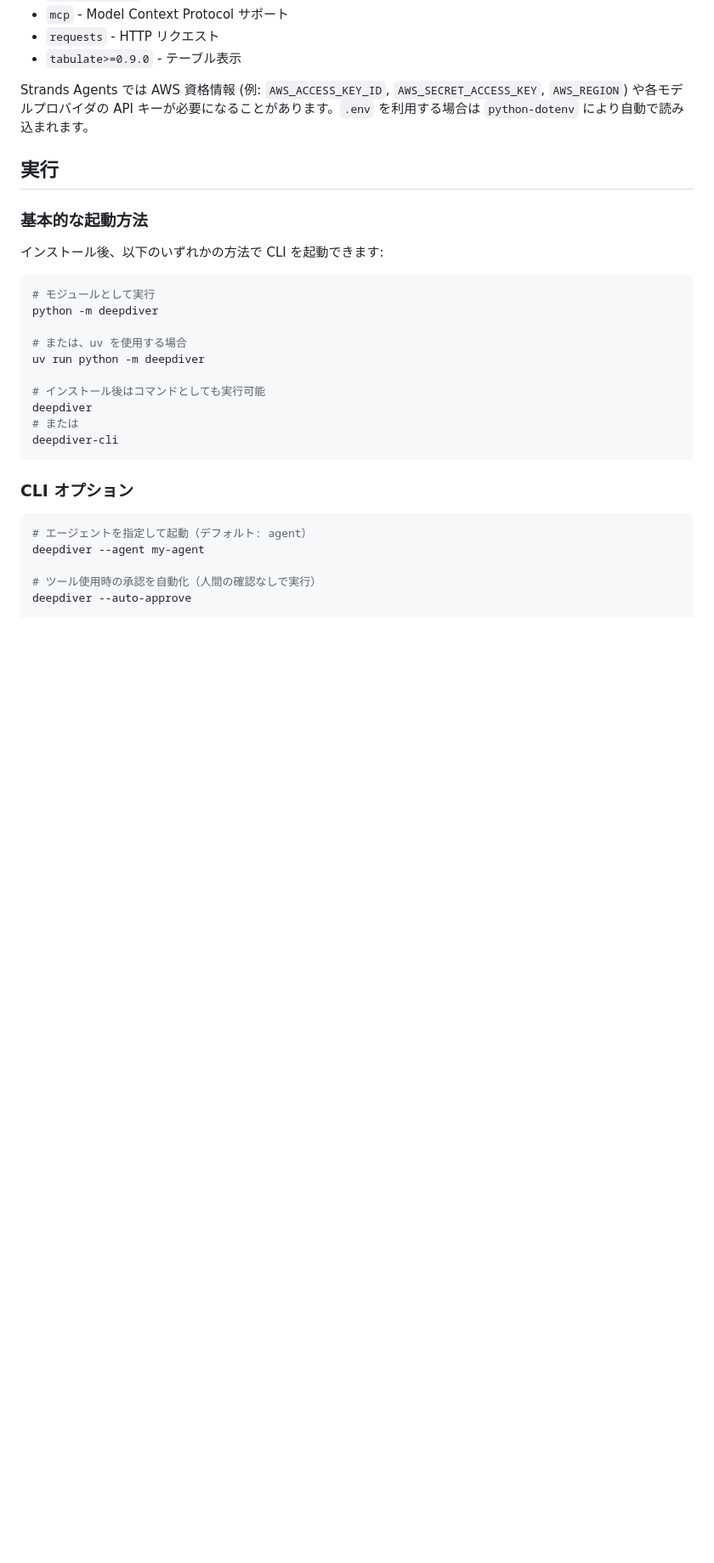
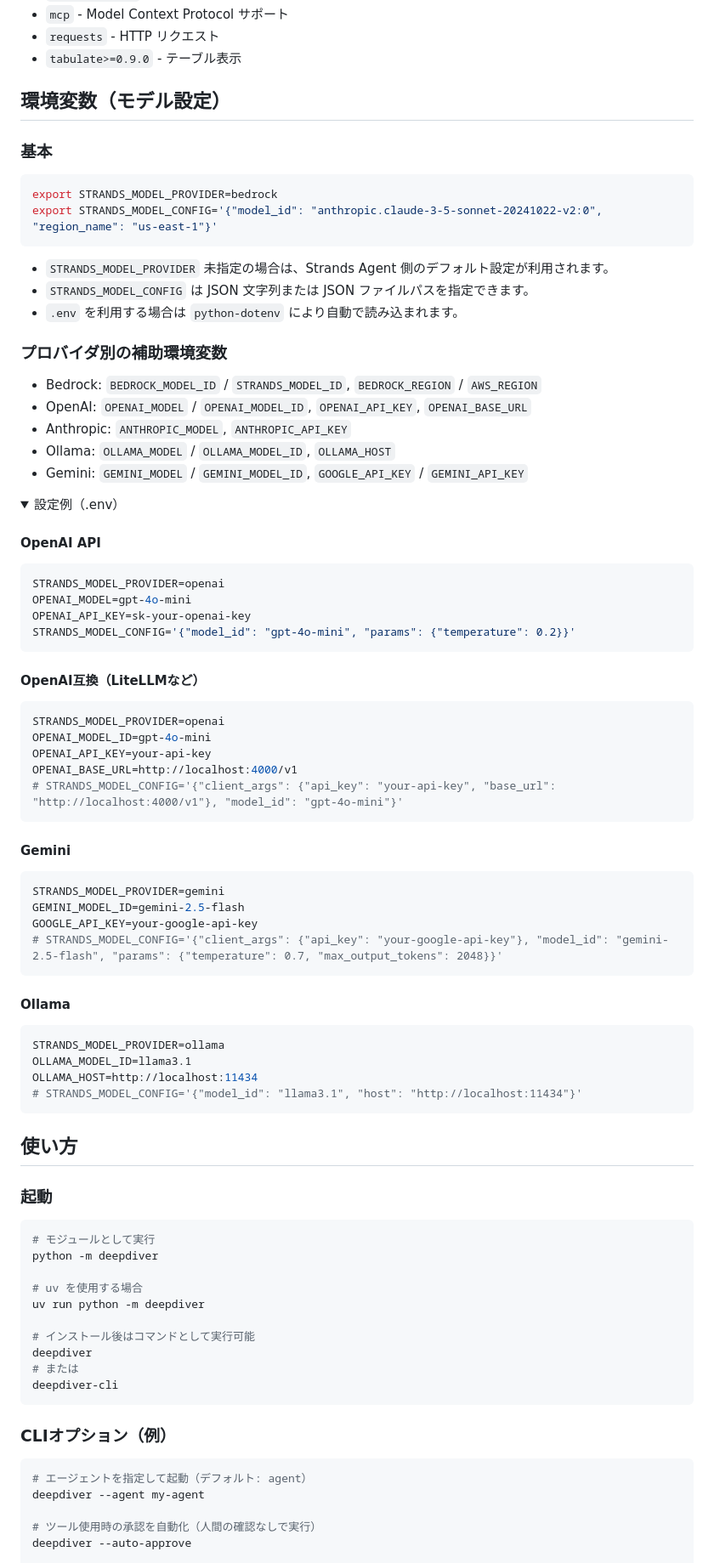
Before and after one commit to Tomatio13/deepdiver, a Markdown page: README.md, the part around one of its changes. Shown at 85% size. GitHub-like rendering; folded sections open; blank space fills up the shorter version.

````diff
--- a/README.md
+++ b/README.md
@@ -33,28 +60,87 @@ uv pip install -e .
 - `requests` - HTTP リクエスト
 - `tabulate>=0.9.0` - テーブル表示
 
-Strands Agents では AWS 資格情報 (例: `AWS_ACCESS_KEY_ID`, `AWS_SECRET_ACCESS_KEY`, `AWS_REGION`) や各モデルプロバイダの API キーが必要になることがあります。`.env` を利用する場合は `python-dotenv` により自動で読み込まれます。
+## 環境変数（モデル設定）
 
-## 実行
+### 基本
 
-### 基本的な起動方法
+```bash
+export STRANDS_MODEL_PROVIDER=bedrock
+export STRANDS_MODEL_CONFIG='{"model_id": "anthropic.claude-3-5-sonnet-20241022-v2:0", "region_name": "us-east-1"}'
+```
 
-インストール後、以下のいずれかの方法で CLI を起動できます:
+- `STRANDS_MODEL_PROVIDER` 未指定の場合は、Strands Agent 側のデフォルト設定が利用されます。
+- `STRANDS_MODEL_CONFIG` は JSON 文字列または JSON ファイルパスを指定できます。
+- `.env` を利用する場合は `python-dotenv` により自動で読み込まれます。
+
+### プロバイダ別の補助環境変数
+
+- Bedrock: `BEDROCK_MODEL_ID` / `STRANDS_MODEL_ID`, `BEDROCK_REGION` / `AWS_REGION`
+- OpenAI: `OPENAI_MODEL` / `OPENAI_MODEL_ID`, `OPENAI_API_KEY`, `OPENAI_BASE_URL`
+- Anthropic: `ANTHROPIC_MODEL`, `ANTHROPIC_API_KEY`
+- Ollama: `OLLAMA_MODEL` / `OLLAMA_MODEL_ID`, `OLLAMA_HOST`
+- Gemini: `GEMINI_MODEL` / `GEMINI_MODEL_ID`, `GOOGLE_API_KEY` / `GEMINI_API_KEY`
+
+<details>
+<summary>設定例（.env）</summary>
+
+#### OpenAI API
+
+```env
+STRANDS_MODEL_PROVIDER=openai
+OPENAI_MODEL=gpt-4o-mini
+OPENAI_API_KEY=sk-your-openai-key
+STRANDS_MODEL_CONFIG='{"model_id": "gpt-4o-mini", "params": {"temperature": 0.2}}'
+```
+
+#### OpenAI互換（LiteLLMなど）
+
+```env
+STRANDS_MODEL_PROVIDER=openai
+OPENAI_MODEL_ID=gpt-4o-mini
+OPENAI_API_KEY=your-api-key
+OPENAI_BASE_URL=http://localhost:4000/v1
+# STRANDS_MODEL_CONFIG='{"client_args": {"api_key": "your-api-key", "base_url": "http://localhost:4000/v1"}, "model_id": "gpt-4o-mini"}'
+```
+
+#### Gemini
+
+```env
+STRANDS_MODEL_PROVIDER=gemini
+GEMINI_MODEL_ID=gemini-2.5-flash
+GOOGLE_API_KEY=your-google-api-key
+# STRANDS_MODEL_CONFIG='{"client_args": {"api_key": "your-google-api-key"}, "model_id": "gemini-2.5-flash", "params": {"temperature": 0.7, "max_output_tokens": 2048}}'
+```
+
+#### Ollama
+
+```env
+STRANDS_MODEL_PROVIDER=ollama
+OLLAMA_MODEL_ID=llama3.1
+OLLAMA_HOST=http://localhost:11434
+# STRANDS_MODEL_CONFIG='{"model_id": "llama3.1", "host": "http://localhost:11434"}'
+```
+
+</details>
+
+## 使い方
+
+### 起動
 
 ```bash
 # モジュールとして実行
 python -m deepdiver
 
-# または、uv を使用する場合
+# uv を使用する場合
 uv run python -m deepdiver
 
-# インストール後はコマンドとしても実行可能
+# インストール後はコマンドとして実行可能
 deepdiver
 # または
 deepdiver-cli
 ```
 
-### CLI オプション
+### CLIオプション（例）
 
 ```bash
 # エージェントを指定して起動（デフォルト: agent）
````
Also changed, not shown: other parts of README.md (+56 -254 lines).
